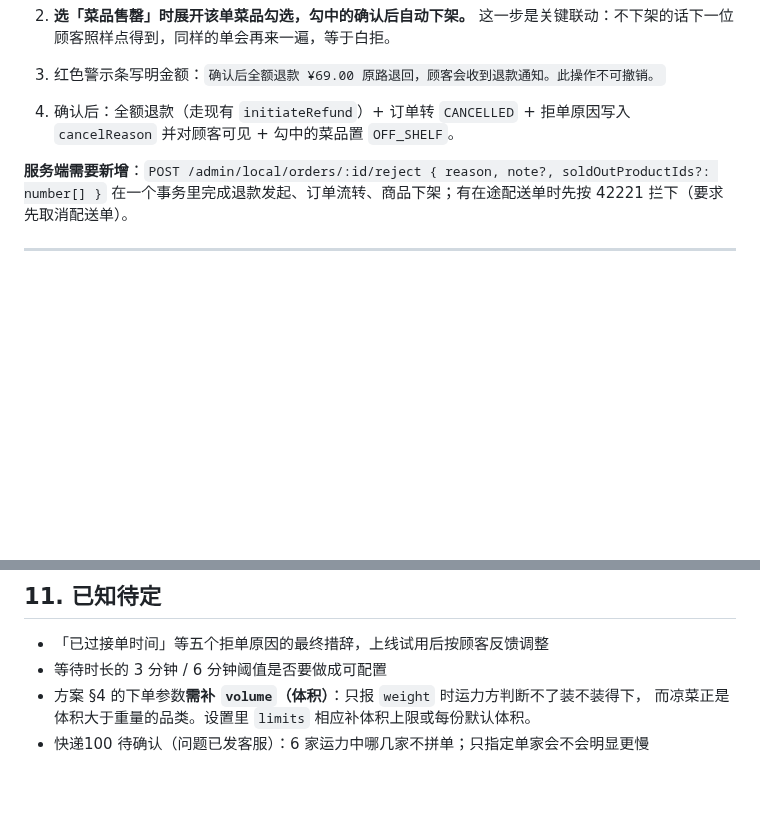
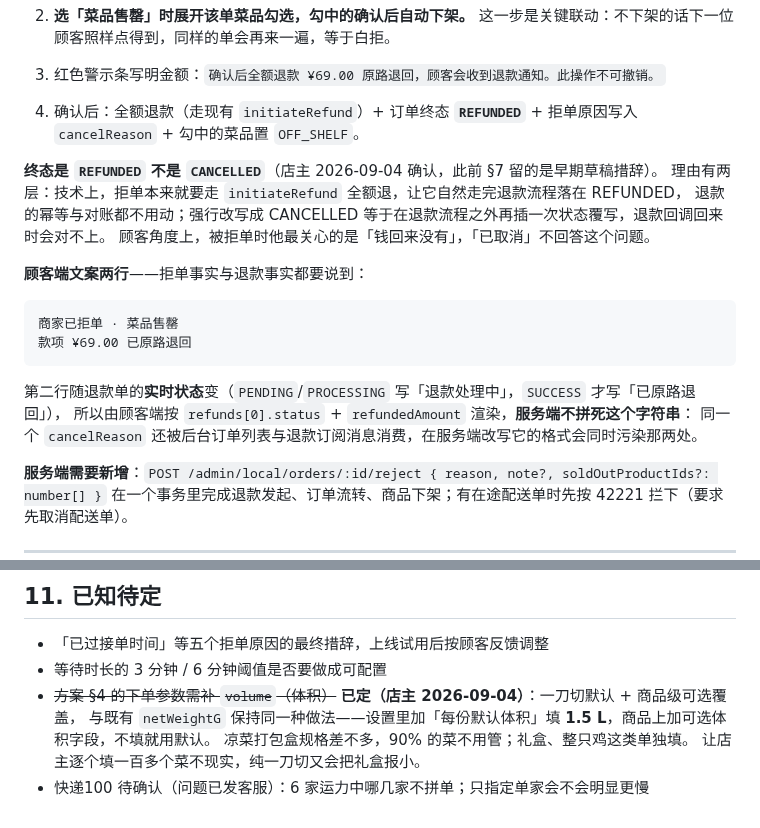
Before and after one commit to yomeieki/AFU, a Markdown page: docs/design/workbench-ui-spec.md, 2 parts joined by grey strips. Drawn GitHub-style; blank space fills up the shorter version.

Commit message:
docs(design): §7 拒单终态正名为 REFUNDED + 顾客端两行文案；§11 volume 定为默认+商品级覆盖
§7 第 4 条此前留的是早期草稿措辞（CANCELLED），与实现和店主决定都不符。
顾客端两行文案由顾客端渲染而非服务端拼死：第二行随退款单实时状态变，
且同一个 cancelReason 还被后台列表与订阅消息消费，服务端改格式会污染那两处。

Co-Authored-By: Claude Opus 5 <noreply@anthropic.com>

````diff
--- a/docs/design/workbench-ui-spec.md
+++ b/docs/design/workbench-ui-spec.md
@@ -237,7 +237,23 @@ ids.sort((a, b) => {
 
 3. 红色警示条写明金额：`确认后全额退款 ¥69.00 原路退回，顾客会收到退款通知。此操作不可撤销。`
 
-4. 确认后：全额退款（走现有 `initiateRefund`）+ 订单转 `CANCELLED` + 拒单原因写入 `cancelReason` 并对顾客可见 + 勾中的菜品置 `OFF_SHELF`。
+4. 确认后：全额退款（走现有 `initiateRefund`）+ 订单终态 **`REFUNDED`** + 拒单原因写入 `cancelReason` + 勾中的菜品置 `OFF_SHELF`。
+
+**终态是 `REFUNDED` 不是 `CANCELLED`**（店主 2026-09-04 确认，此前 §7 留的是早期草稿措辞）。
+理由有两层：技术上，拒单本来就要走 `initiateRefund` 全额退，让它自然走完退款流程落在 REFUNDED，
+退款的幂等与对账都不用动；强行改写成 CANCELLED 等于在退款流程之外再插一次状态覆写，退款回调回来时会对不上。
+顾客角度上，被拒单时他最关心的是「钱回来没有」，「已取消」不回答这个问题。
+
+**顾客端文案两行**——拒单事实与退款事实都要说到：
+
+```
+商家已拒单 · 菜品售罄
+款项 ¥69.00 已原路退回
+```
+
+第二行随退款单的**实时状态**变（`PENDING`/`PROCESSING` 写「退款处理中」，`SUCCESS` 才写「已原路退回」），
+所以由顾客端按 `refunds[0].status` + `refundedAmount` 渲染，**服务端不拼死这个字符串**：
+同一个 `cancelReason` 还被后台订单列表与退款订阅消息消费，在服务端改写它的格式会同时污染那两处。
 
 **服务端需要新增**：`POST /admin/local/orders/:id/reject { reason, note?, soldOutProductIds?: number[] }`
 在一个事务里完成退款发起、订单流转、商品下架；有在途配送单时先按 42221 拦下（要求先取消配送单）。
@@ -289,6 +305,8 @@ ids.sort((a, b) => {
 
 - 「已过接单时间」等五个拒单原因的最终措辞，上线试用后按顾客反馈调整
 - 等待时长的 3 分钟 / 6 分钟阈值是否要做成可配置
-- 方案 §4 的下单参数**需补 `volume`（体积）**：只报 `weight` 时运力方判断不了装不装得下，
-  而凉菜正是体积大于重量的品类。设置里 `limits` 相应补体积上限或每份默认体积。
+- ~~方案 §4 的下单参数需补 `volume`（体积）~~ **已定（店主 2026-09-04）**：一刀切默认 + 商品级可选覆盖，
+  与既有 `netWeightG` 保持同一种做法——设置里加「每份默认体积」填 **1.5 L**，商品上加可选体积字段，不填就用默认。
+  凉菜打包盒规格差不多，90% 的菜不用管；礼盒、整只鸡这类单独填。
+  让店主逐个填一百多个菜不现实，纯一刀切又会把礼盒报小。
 - 快递100 待确认（问题已发客服）：6 家运力中哪几家不拼单；只指定单家会不会明显更慢
````
